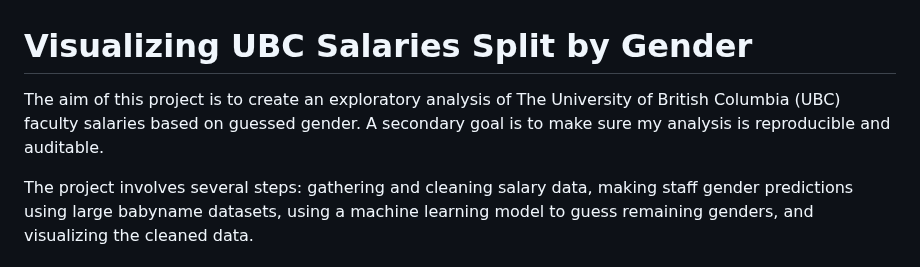
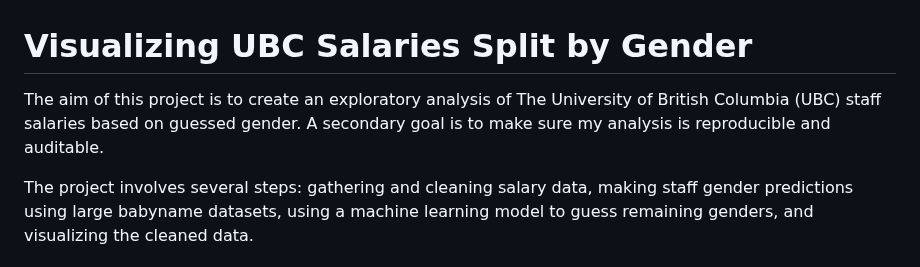
Before and after one commit to jjadeb/UBCSalary, a Markdown page: README.md, the part around the change. Rendered like a GitHub page.

```diff
--- a/README.md
+++ b/README.md
@@ -1,6 +1,6 @@
 # Visualizing UBC Salaries Split by Gender
 
-The aim of this project is to create an exploratory analysis of The University of British Columbia (UBC) faculty salaries based on guessed gender. A secondary goal is to make sure my analysis is reproducible and auditable.
+The aim of this project is to create an exploratory analysis of The University of British Columbia (UBC) staff salaries based on guessed gender. A secondary goal is to make sure my analysis is reproducible and auditable.
 
 The project involves several steps: gathering and cleaning salary data, making staff gender predictions using large babyname datasets, using a machine learning model to guess remaining genders, and visualizing the cleaned data.
 
```
